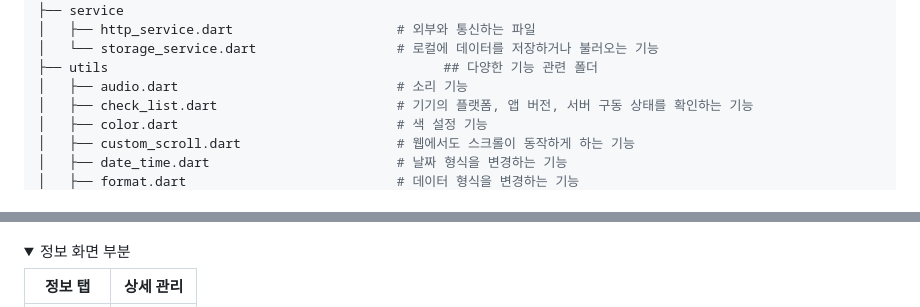
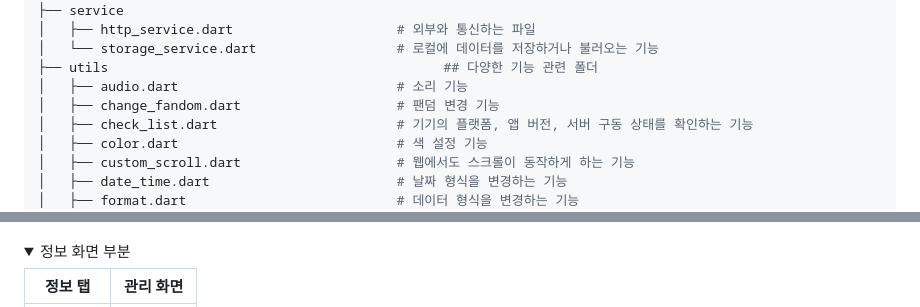
Before and after one commit to SseongWoo/SedolStock, a Markdown page: README.md, 2 parts joined by grey strips. Rendered like a GitHub page; folded sections open.

```diff
--- a/README.md
+++ b/README.md
@@ -183,6 +184,7 @@ lib
 │   └── storage_service.dart                  # 로컬에 데이터를 저장하거나 불러오는 기능
 ├── utils                                           ## 다양한 기능 관련 폴더
 │   ├── audio.dart                            # 소리 기능
+│   ├── change_fandom.dart                    # 팬덤 변경 기능
 │   ├── check_list.dart                       # 기기의 플랫폼, 앱 버전, 서버 구동 상태를 확인하는 기능
 │   ├── color.dart                            # 색 설정 기능
 │   ├── custom_scroll.dart                    # 웹에서도 스크롤이 동작하게 하는 기능
@@ -288,5 +290,5 @@ lib
 
 <details><summary>정보 화면 부분</summary>
 
-|정보 탭|상세 관리|
+|정보 탭|관리 화면|
 |:---:|:---:|
```
Also changed, not shown: other parts of README.md (+16 -15 lines).
